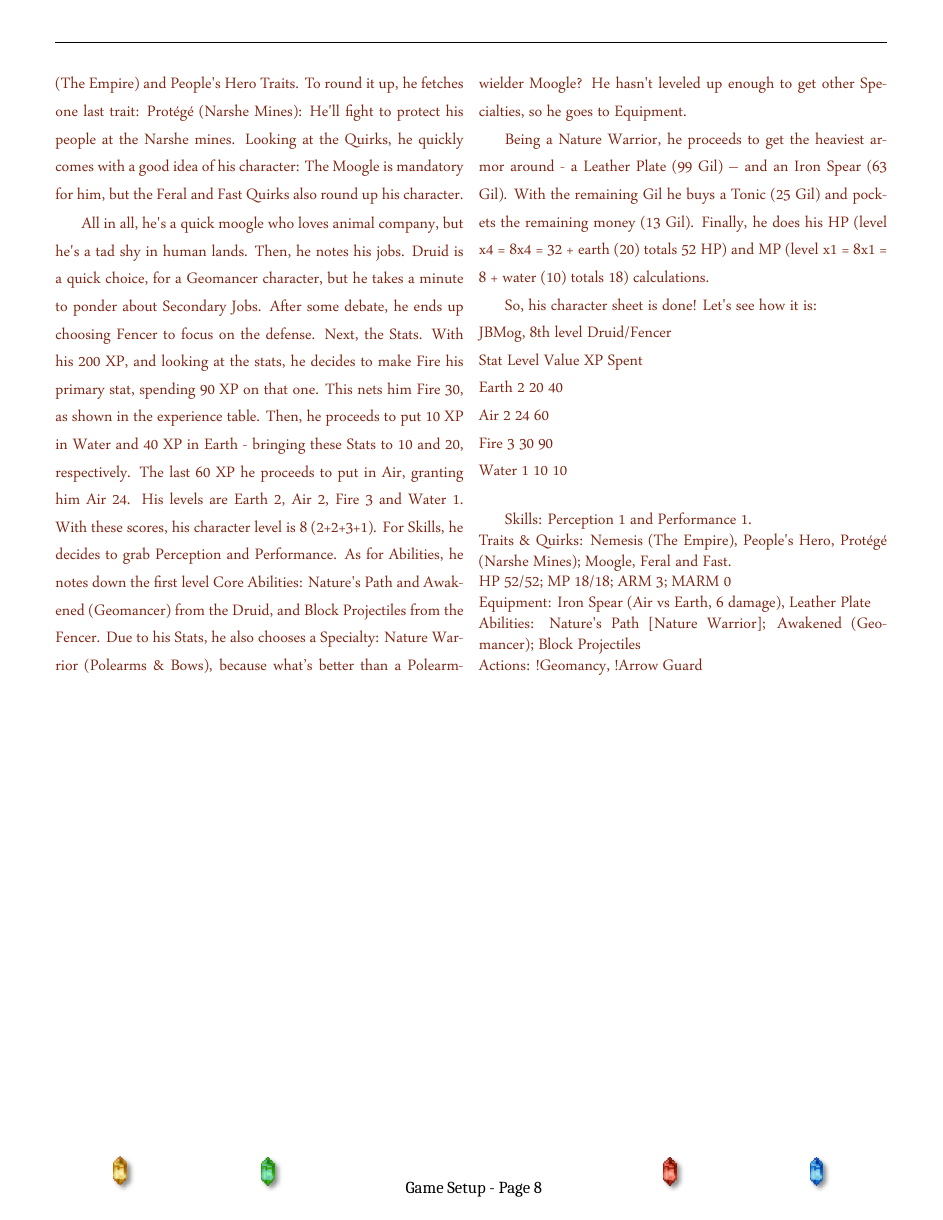
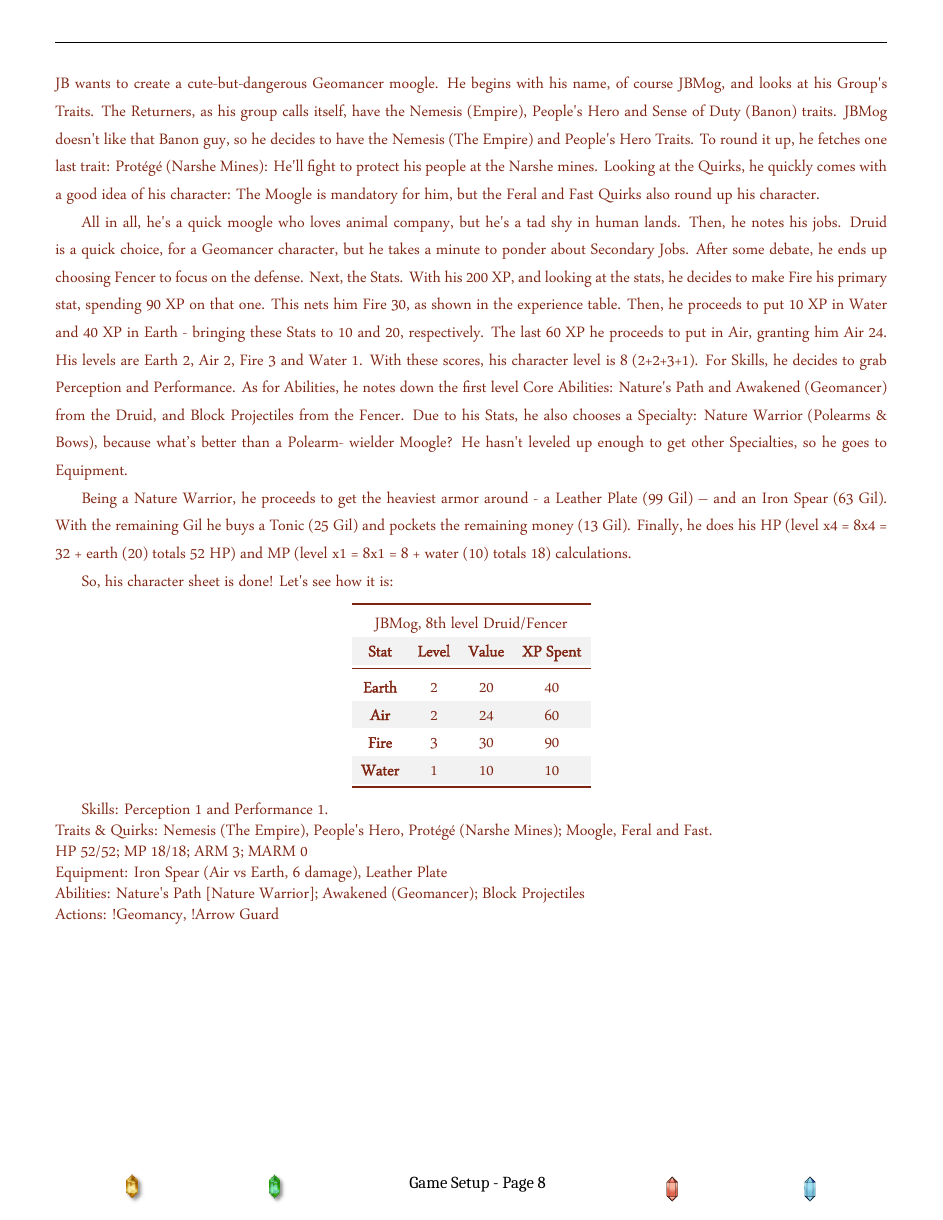
Before and after one commit to atmafox/FFRPG4e, a LaTeX book (core/revised.tex, which reads common/ffrpg-style.sty, core/revised/setup.tex): page 12 of 30. Compiled offline with XeLaTeX; a missing font is replaced by an installed copy or a similar font.

Commit message:
tex-initial: Adjusted to new crystal images, further refinements in formatting and typo fixes

```diff
--- a/common/ffrpg-style.sty
+++ b/common/ffrpg-style.sty
@@ -1,7 +1,7 @@
 \ProvidesPackage{ffrpg-style}
 
 \RequirePackage{geometry}
-\RequirePackage{xcolor}
+\RequirePackage[table,xcdraw,svgnames]{xcolor}
 \RequirePackage{fontspec}
 \RequirePackage{graphicx}
 \RequirePackage{multicol}
@@ -10,7 +10,8 @@
 \RequirePackage{titlesec}
 \RequirePackage{placeins}
 \RequirePackage{hyperref}
-\RequirePackage{svg}
+\RequirePackage{booktabs}
+\RequirePackage{adjustbox}
 
 % configure page geometry
 \geometry{
@@ -18,7 +19,8 @@
 	margin=0.65in,
 	left=0.5in,
 	right=0.5in,
-	footskip=30pt}
+	bottom=40pt,
+	footskip=20pt}
 
 % Get our common images added to the path
 \graphicspath{{../img/}}
@@ -29,10 +31,11 @@
 	AutoFakeSlant	= 0.2,
 	AutoFakeBold	= 1.5 ]
 \providefontfamily\arabtype{arabtype.ttf}[
-	Path			= ../common/font/]
+	Path			= ../common/font/,
+	AutoFakeBold	= 1.5 ]
 \providefontfamily\yumin{yumin.ttf}[
 	Path			= ../common/font/,
-	AutoFakeBold	= 1.5  ]
+	AutoFakeBold	= 1.5 ]
 \setmainfont{Caladea}
 
 % Colours for the two characters
--- a/core/revised/setup.tex
+++ b/core/revised/setup.tex
@@ -345,6 +346,6 @@ roleplay your character to its fullest potential.
 
 \begin{mog}
-JB wants to create a cute-but-dangerous Geodancer
+JB wants to create a cute-but-dangerous Geomancer
 moogle. He begins with his name, of course JBMog, and
 looks at his Group's Traits. The Returners, as his group
 calls itself, have the Nemesis (Empire), People's Hero and
@@ -390,13 +391,20 @@ Finally, he does his HP (level x4 = 8x4 = 32 + earth (20)
 totals 52 HP) and MP (level x1 = 8x1 = 8 + water (10)
 totals 18) calculations.
 
-So, his character sheet is done! Let's see how it is:\\
-JBMog, 8th level Druid/Fencer\\
-Stat Level Value XP Spent\\
-Earth 2 20 40\\
-Air 2 24 60\\
-Fire 3 30 90\\
-Water 1 10 10\\
+So, his character sheet is done! Let's see how it is:
+\begin{center}
+  \label{tab:jbmog}
+  \rowcolors{1}{}{gray!10}
+  \begin{tabular}{cccc}
+    \toprule
+    \multicolumn{4}{c}{JBMog, 8th level Druid/Fencer} \\
+    \textbf{Stat}  & \textbf{Level} & \textbf{Value} & \textbf{XP Spent} \\ \midrule
+    \textbf{Earth} & 2              & 20             & 40                \\
+    \textbf{Air}   & 2              & 24             & 60                \\
+    \textbf{Fire}  & 3              & 30             & 90                \\
+    \textbf{Water} & 1              & 10             & 10                \\ \bottomrule
+  \end{tabular}
+\end{center}
 
 Skills: Perception 1 and Performance 1.\\
 Traits \& Quirks: Nemesis (The Empire), People's Hero,
```
Also changed, not shown: core/revised/characters.tex (+4 -2 lines), core/revised/introduction.tex (+1 -1 lines), img/common/crystalfire.pdf (added), img/common/crystalwater.pdf (added), common/ffrpg-style.sty (24 more changed lines), core/revised/setup.tex (4 more changed lines).
